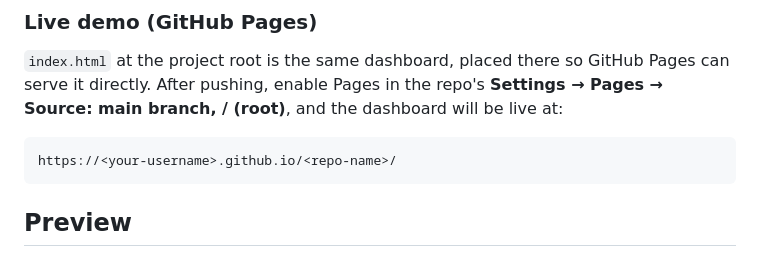
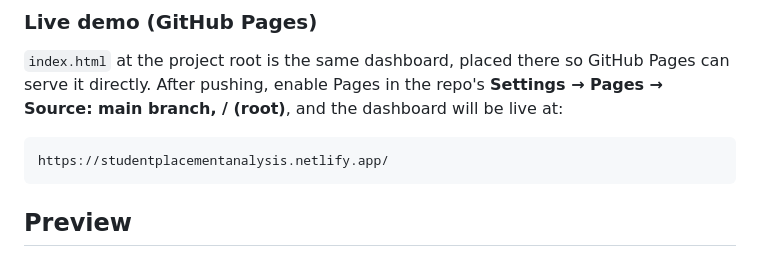
Before and after one commit to Subrat7568/PlacementAnalysis, a Markdown page: README.md, the part around the change. Rendered like a GitHub page.

````diff
--- a/README.md
+++ b/README.md
@@ -48,7 +48,7 @@ Pages can serve it directly. After pushing, enable Pages in the repo's
 **Settings → Pages → Source: main branch, / (root)**, and the dashboard will be
 live at:
 ```
-https://<your-username>.github.io/<repo-name>/
+https://studentplacementanalysis.netlify.app/
 ```
 
 ## Preview
````
